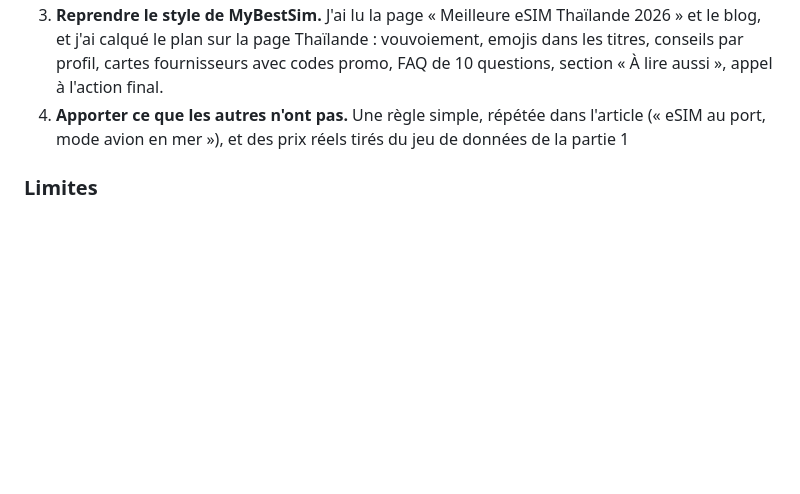
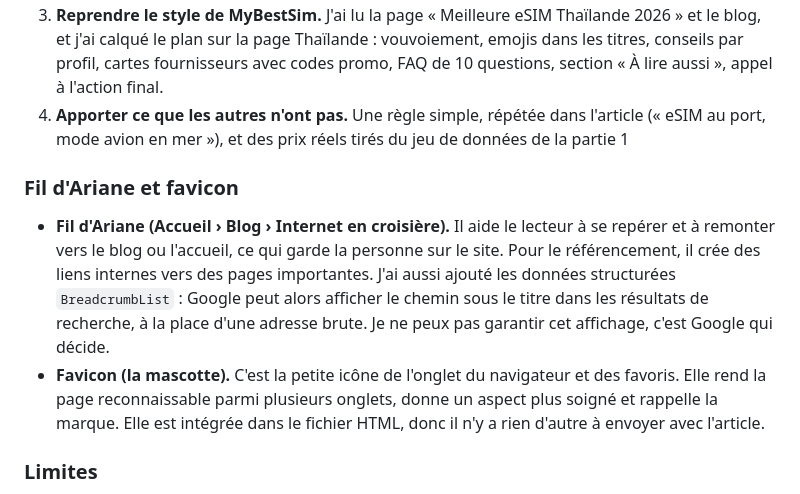
Before and after one commit to PatsyMn/MYBESTSIM, a Markdown page: readme.md, the part around the change. Rendered like a GitHub page; blank space fills up the shorter version.

Commit message:
fil d'ariane et favicon

```diff
--- a/readme.md
+++ b/readme.md
@@ -168,6 +168,19 @@ Livrable : article-seo-esim-croisiere.html (fichier HTML remis séparément, non
    (« eSIM au port, mode avion en mer »), et des prix réels tirés du jeu de données de la
    partie 1
 
+### Fil d'Ariane et favicon
+
+- **Fil d'Ariane (Accueil › Blog › Internet en croisière).** Il aide le lecteur à se repérer
+  et à remonter vers le blog ou l'accueil, ce qui garde la personne sur le site. Pour le
+  référencement, il crée des liens internes vers des pages importantes. J'ai aussi ajouté
+  les données structurées `BreadcrumbList` : Google peut alors afficher le chemin sous le
+  titre dans les résultats de recherche, à la place d'une adresse brute. Je ne peux pas
+  garantir cet affichage, c'est Google qui décide.
+- **Favicon (la mascotte).** C'est la petite icône de l'onglet du navigateur et des favoris.
+  Elle rend la page reconnaissable parmi plusieurs onglets, donne un aspect plus soigné et
+  rappelle la marque. Elle est intégrée dans le fichier HTML, donc il n'y a rien d'autre à
+  envoyer avec l'article.
+
 ### Limites
 
 - **Le volume de recherche du mot-clé n'a pas été mesuré** avec un outil dédié (Google
```
